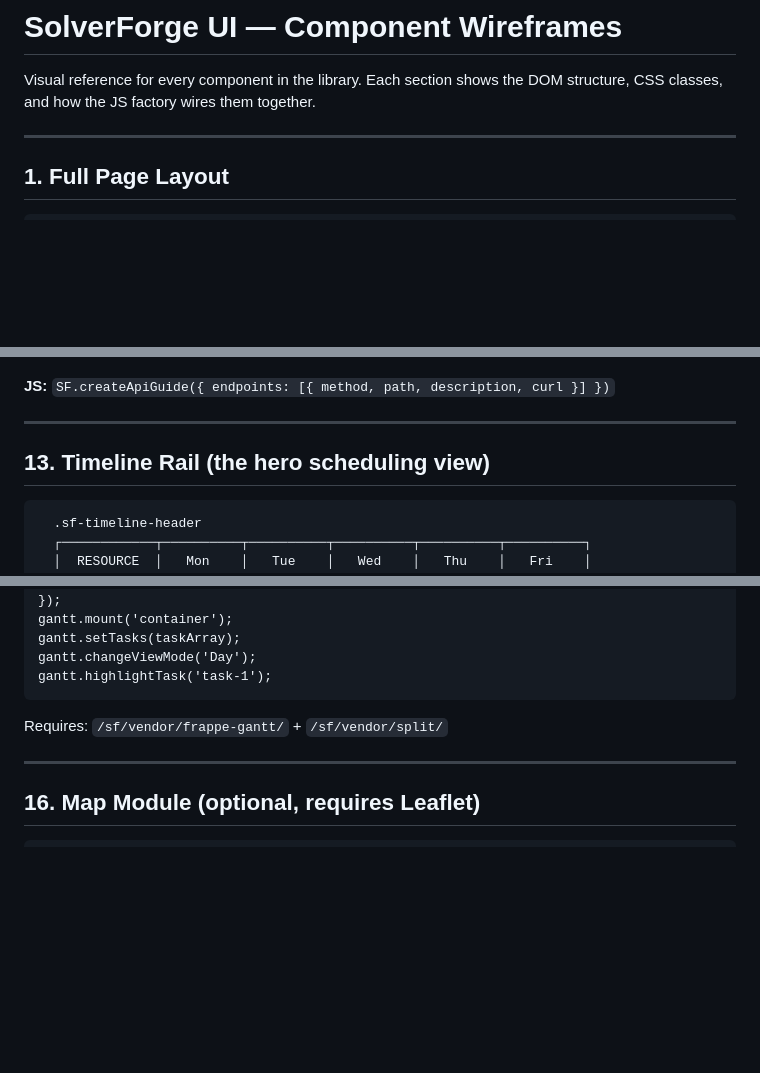
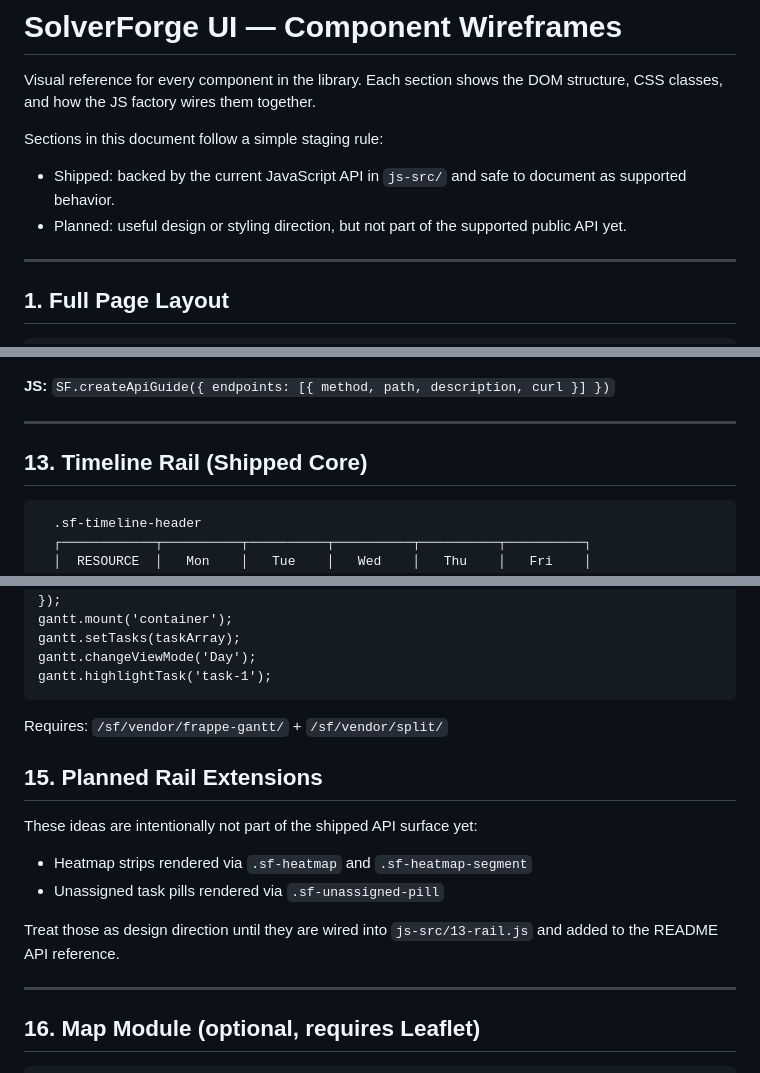
Before and after one commit to SolverForge/solverforge-ui, a Markdown page: WIREFRAME.md, 3 parts joined by grey strips. Drawn GitHub-style; blank space fills up the shorter version.

````diff
--- a/WIREFRAME.md
+++ b/WIREFRAME.md
@@ -2,6 +2,11 @@
 
 Visual reference for every component in the library. Each section shows the
 DOM structure, CSS classes, and how the JS factory wires them together.
+
+Sections in this document follow a simple staging rule:
+
+- Shipped: backed by the current JavaScript API in `js-src/` and safe to document as supported behavior.
+- Planned: useful design or styling direction, but not part of the supported public API yet.
 
 ---
 
@@ -268,7 +273,7 @@ Shorthand: `SF.showError(title, detail)`
 
 ---
 
-## 13. Timeline Rail (the hero scheduling view)
+## 13. Timeline Rail (Shipped Core)
 
 ```
   .sf-timeline-header
@@ -388,6 +393,15 @@ gantt.highlightTask('task-1');
 
 Requires: `/sf/vendor/frappe-gantt/` + `/sf/vendor/split/`
 
+## 15. Planned Rail Extensions
+
+These ideas are intentionally not part of the shipped API surface yet:
+
+- Heatmap strips rendered via `.sf-heatmap` and `.sf-heatmap-segment`
+- Unassigned task pills rendered via `.sf-unassigned-pill`
+
+Treat those as design direction until they are wired into `js-src/13-rail.js` and added to the README API reference.
+
 ---
 
 ## 16. Map Module (optional, requires Leaflet)
````
Also changed, not shown: README.md (+8 -0 lines).
